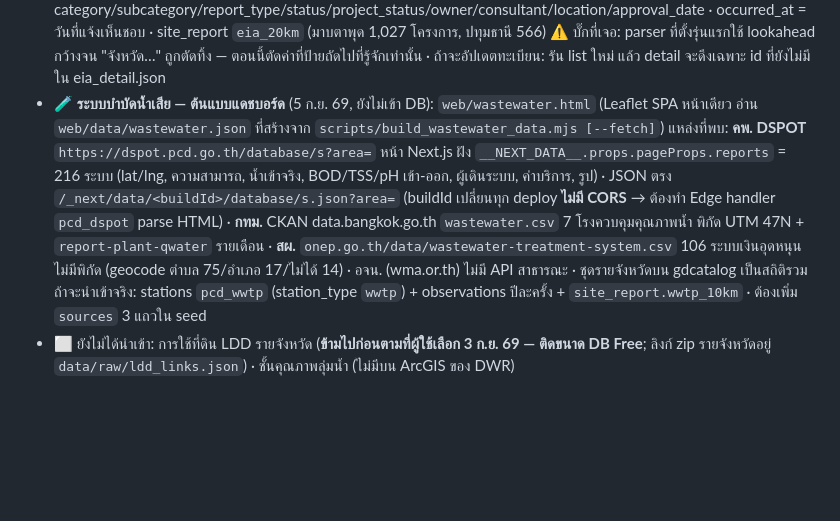
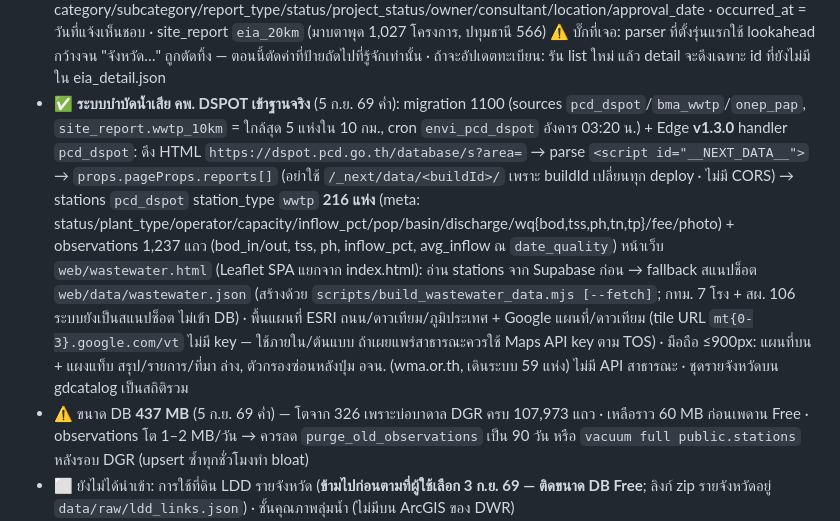
Before and after one commit to peeraponggis/envi_pi, a Markdown page: CLAUDE.md, the part around the change. Drawn GitHub-style; blank space fills up the shorter version.

Commit message:
บันทึกสถานะ DSPOT เข้าฐานจริง (216 ระบบ, Edge 1.3.0, cron รายสัปดาห์) และขนาด DB 437 MB
Co-Authored-By: Claude Fable 5.1 <noreply@anthropic.com>

```diff
--- a/CLAUDE.md
+++ b/CLAUDE.md
@@ -63,9 +63,10 @@
 - ✅ **โรงงาน กรมโรงงานฯ** (3 ก.ย. 69): CSV factype3 (จำพวก 3 ทั้งประเทศ 67,695, 39 MB) + factype2 (3,220) + fac101-105-106 (จัดการของเสีย 2,940) จาก data.go.th → events kind=other source `diw_factory` 68,116 แห่ง · **ไม่มีพิกัดในไฟล์** → ผูกกับศูนย์กลางตำบล `dopa_tambon` (ตำบล 97.7% / อำเภอ 2.3%) จึงเป็นความแม่นระดับตำบล · props: type_code/type_name/class/hp/workers/waste_handler · site_report `factories_5km` (migration 900) · gdcatalog.go.th ถูก Incapsula กัน curl — ใช้ data.go.th แทน
 - ✅ **EIA (สผ. Smart EIA)** (3 ก.ย. 69 ค่ำ): ไม่มี API → `scripts/scrape_eia.mjs` (list = POST /site/eia 100 แถว/หน้า มี CSRF · detail = GET /eia/detail?id= ~45 นาที 4 พร้อมกัน) → `scripts/build_eia_rows.mjs` → events source `onep_eia` **13,350 โครงการ** (จาก 13,510: ไม่มีที่ตั้ง 160) พิกัด ตำบล 84% / อำเภอ 11% / จังหวัด 4% · props: category/subcategory/report_type/status/project_status/owner/consultant/location/approval_date · occurred_at = วันที่แจ้งเห็นชอบ · site_report `eia_20km` (มาบตาพุด 1,027 โครงการ, ปทุมธานี 566)
   ⚠️ บั๊กที่เจอ: parser ที่ตั้งรุ่นแรกใช้ lookahead กว้างจน "จังหวัด…" ถูกตัดทิ้ง — ตอนนี้ตัดค่าที่ป้ายถัดไปที่รู้จักเท่านั้น · ถ้าจะอัปเดตทะเบียน: รัน list ใหม่ แล้ว detail จะดึงเฉพาะ id ที่ยังไม่มีใน eia_detail.json
-- 🧪 **ระบบบำบัดน้ำเสีย — ต้นแบบแดชบอร์ด** (5 ก.ย. 69, ยังไม่เข้า DB): `web/wastewater.html` (Leaflet SPA หน้าเดียว อ่าน `web/data/wastewater.json` ที่สร้างจาก `scripts/build_wastewater_data.mjs [--fetch]`)
-  แหล่งที่พบ: **คพ. DSPOT** `https://dspot.pcd.go.th/database/s?area=` หน้า Next.js ฝัง `__NEXT_DATA__.props.pageProps.reports` = 216 ระบบ (lat/lng, ความสามารถ, น้ำเข้าจริง, BOD/TSS/pH เข้า-ออก, ผู้เดินระบบ, ค่าบริการ, รูป) · JSON ตรง `/_next/data/<buildId>/database/s.json?area=` (buildId เปลี่ยนทุก deploy **ไม่มี CORS** → ต้องทำ Edge handler `pcd_dspot` parse HTML) · **กทม.** CKAN data.bangkok.go.th `wastewater.csv` 7 โรงควบคุมคุณภาพน้ำ พิกัด UTM 47N + `report-plant-qwater` รายเดือน · **สผ.** `onep.go.th/data/wastewater-treatment-system.csv` 106 ระบบเงินอุดหนุน ไม่มีพิกัด (geocode ตำบล 75/อำเภอ 17/ไม่ได้ 14) · อจน. (wma.or.th) ไม่มี API สาธารณะ · ชุดรายจังหวัดบน gdcatalog เป็นสถิติรวม
-  ถ้าจะนำเข้าจริง: stations `pcd_wwtp` (station_type `wwtp`) + observations ปีละครั้ง + `site_report.wwtp_10km` · ต้องเพิ่ม `sources` 3 แถวใน seed
+- ✅ **ระบบบำบัดน้ำเสีย คพ. DSPOT เข้าฐานจริง** (5 ก.ย. 69 ค่ำ): migration 1100 (sources `pcd_dspot`/`bma_wwtp`/`onep_pap`, `site_report.wwtp_10km` = ใกล้สุด 5 แห่งใน 10 กม., cron `envi_pcd_dspot` อังคาร 03:20 น.) + Edge **v1.3.0** handler `pcd_dspot`: ดึง HTML `https://dspot.pcd.go.th/database/s?area=` → parse `<script id="__NEXT_DATA__">` → `props.pageProps.reports[]` (อย่าใช้ `/_next/data/<buildId>/` เพราะ buildId เปลี่ยนทุก deploy · ไม่มี CORS) → stations `pcd_dspot` station_type `wwtp` **216 แห่ง** (meta: status/plant_type/operator/capacity/inflow_pct/pop/basin/discharge/wq{bod,tss,ph,tn,tp}/fee/photo) + observations 1,237 แถว (bod_in/out, tss, ph, inflow_pct, avg_inflow ณ `date_quality`)
+  หน้าเว็บ `web/wastewater.html` (Leaflet SPA แยกจาก index.html): อ่าน stations จาก Supabase ก่อน → fallback สแนปช็อต `web/data/wastewater.json` (สร้างด้วย `scripts/build_wastewater_data.mjs [--fetch]`; กทม. 7 โรง + สผ. 106 ระบบยังเป็นสแนปช็อต ไม่เข้า DB) · พื้นแผนที่ ESRI ถนน/ดาวเทียม/ภูมิประเทศ + Google แผนที่/ดาวเทียม (tile URL `mt{0-3}.google.com/vt` ไม่มี key — ใช้ภายใน/ต้นแบบ ถ้าเผยแพร่สาธารณะควรใช้ Maps API key ตาม TOS) · มือถือ ≤900px: แผนที่บน + แผงแท็บ สรุป/รายการ/ที่มา ล่าง, ตัวกรองซ่อนหลังปุ่ม
+  อจน. (wma.or.th, เดินระบบ 59 แห่ง) ไม่มี API สาธารณะ · ชุดรายจังหวัดบน gdcatalog เป็นสถิติรวม
+- ⚠️ ขนาด DB **437 MB** (5 ก.ย. 69 ค่ำ) — โตจาก 326 เพราะบ่อบาดาล DGR ครบ 107,973 แถว · เหลือราว 60 MB ก่อนเพดาน Free · observations โต 1–2 MB/วัน → ควรลด `purge_old_observations` เป็น 90 วัน หรือ `vacuum full public.stations` หลังรอบ DGR (upsert ซ้ำทุกชั่วโมงทำ bloat)
 - ⬜ ยังไม่ได้นำเข้า: การใช้ที่ดิน LDD รายจังหวัด (**ข้ามไปก่อนตามที่ผู้ใช้เลือก 3 ก.ย. 69 — ติดขนาด DB Free**; ลิงก์ zip รายจังหวัดอยู่ `data/raw/ldd_links.json`) · ชั้นคุณภาพลุ่มน้ำ (ไม่มีบน ArcGIS ของ DWR)
 - ⬜ ยังไม่มี key: NASA FIRMS (สำรองจุดความร้อน) · TMD uid/ukey ชุดเก่า (สถานีตรวจวัดจริง)
 - ⚠️ `upsertStations()` อ่าน id กลับด้วย select ที่ PostgREST จำกัด 1,000 แถว — พอสำหรับ Air4Thai/TMD แต่ถ้าแหล่งไหน >1,000 สถานีและต้องเก็บ observations ต้องแบ่ง `.range()`
```
Also changed, not shown: docs/ขั้นตอนติดตั้ง Supabase.md (+1 -0 lines), docs/แหล่งข้อมูลราชการ.md (+1 -1 lines).
